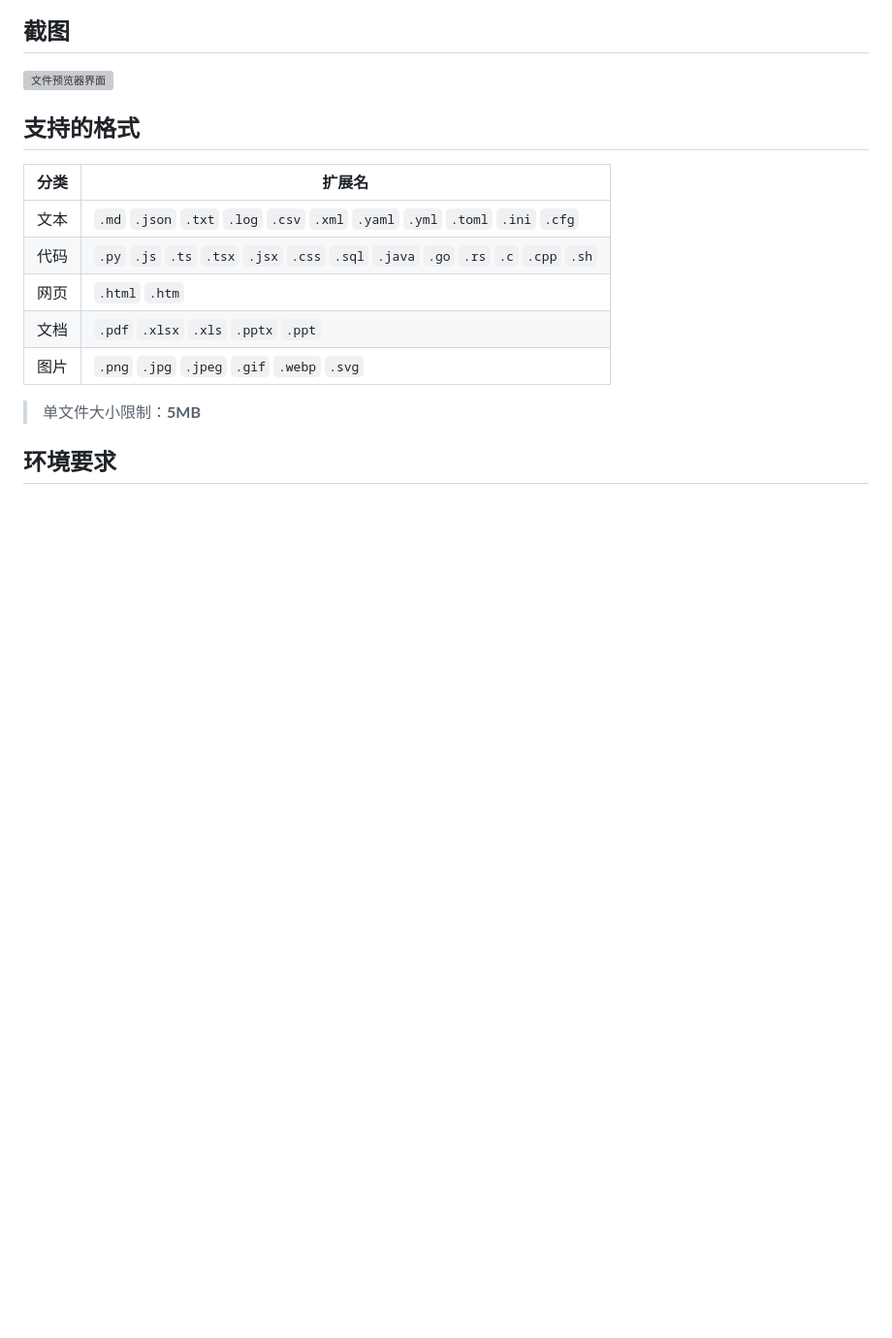
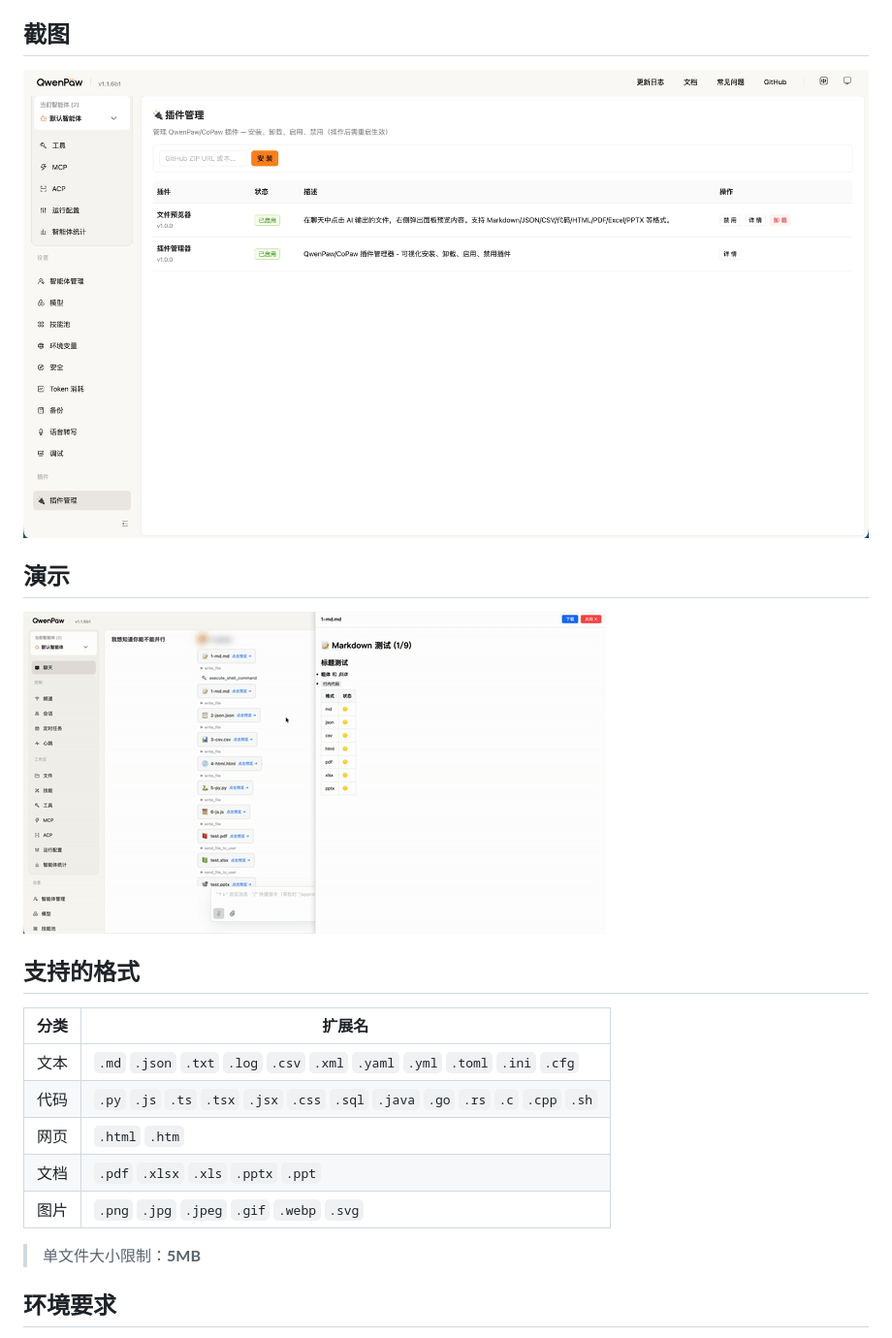
Before and after one commit to longgb246/qwenpaw-file-viewer, a Markdown page: README_zh.md, the part around the change. Shown: that part at 97% size. Drawn GitHub-style; pictures changed too: docs/file-viewer-01.jpg (added), docs/file-viewer-02.gif (added); blank space fills up the shorter version; grey boxes are pictures that could not be loaded.

```diff
--- a/README_zh.md
+++ b/README_zh.md
@@ -28,6 +28,10 @@
 ## 截图
 
 ![文件预览器界面](docs/file-viewer-01.jpg)
+
+## 演示
+
+![文件预览器演示](docs/file-viewer-02.gif)
 
 ## 支持的格式
 
```
Also changed, not shown: README.md (+4 -0 lines), 6 other files.
